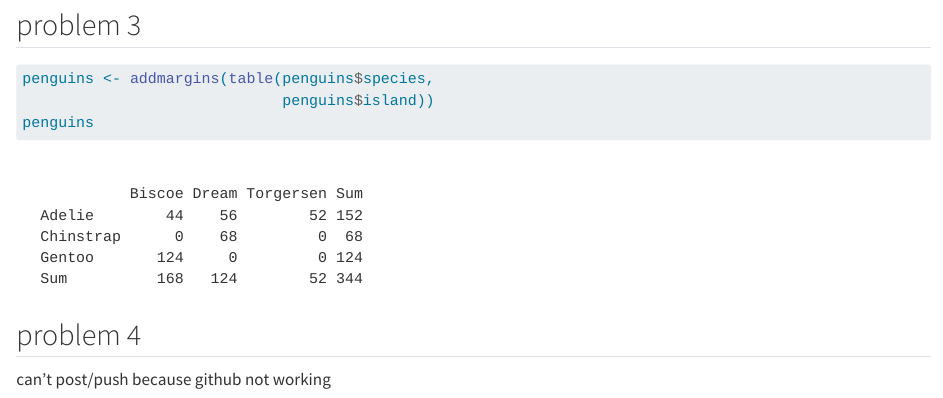
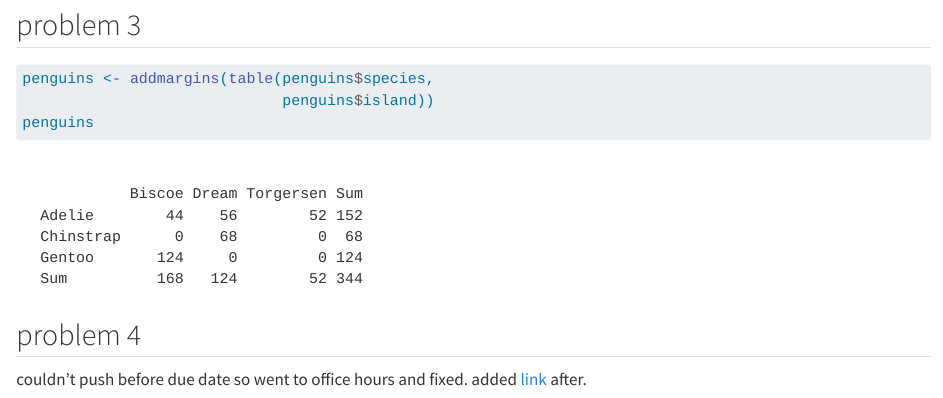
Before and after one commit to karb-05/MATH250_github_sandbox, a Quarto document (inference.hw.qmd): the page in a window 1100 px wide, from 2080 px down. Rendered offline with R 4.5, knitr and Pandoc in place of Quarto, with nearby package versions; some code elsewhere in the file could not run offline.

Commit message:
added inference hw link

```diff
--- a/inference.hw.qmd
+++ b/inference.hw.qmd
@@ -71,4 +71,4 @@ penguins
 
 ## problem 4
 
-can't post/push because github not working
+couldn't push before due date so went to office hours and fixed. added [link](https://github.com/karb-05/MATH250_github_sandbox) after.
```
Also changed, not shown: inference.hw.html.
